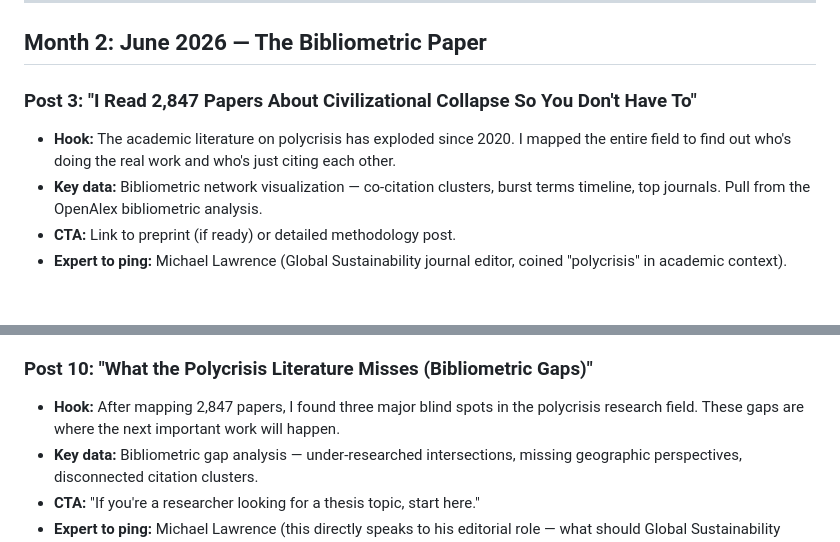
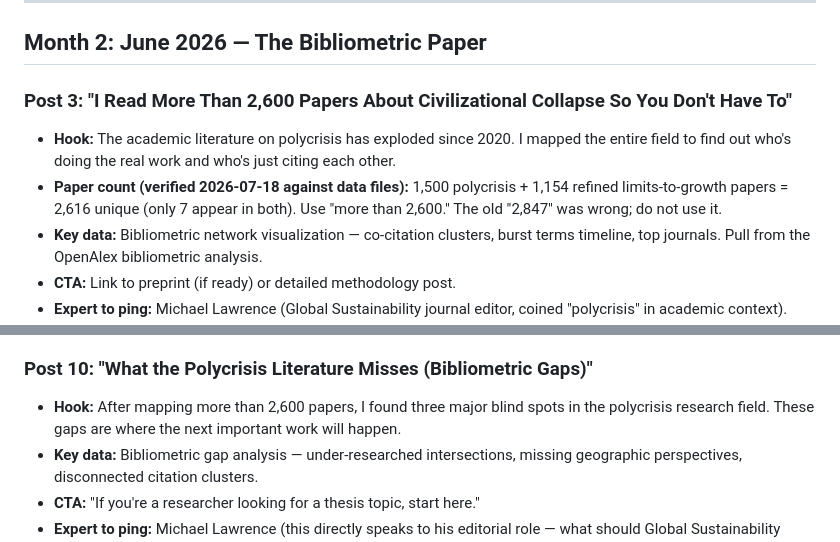
Before and after one commit to Alzxcvb/world3-dashboard, a Markdown page: docs/SUBSTACK_PLAN.md, 2 parts joined by grey strips. GitHub-like rendering; blank space fills up the shorter version.

Commit message:
docs(substack-plan): correct paper count to verified 2,616 unique (was 2,847)

```diff
--- a/docs/SUBSTACK_PLAN.md
+++ b/docs/SUBSTACK_PLAN.md
@@ -33,8 +33,9 @@
 
 ## Month 2: June 2026 — The Bibliometric Paper
 
-### Post 3: "I Read 2,847 Papers About Civilizational Collapse So You Don't Have To"
+### Post 3: "I Read More Than 2,600 Papers About Civilizational Collapse So You Don't Have To"
 - **Hook:** The academic literature on polycrisis has exploded since 2020. I mapped the entire field to find out who's doing the real work and who's just citing each other.
+- **Paper count (verified 2026-07-18 against data files):** 1,500 polycrisis + 1,154 refined limits-to-growth papers = 2,616 unique (only 7 appear in both). Use "more than 2,600." The old "2,847" was wrong; do not use it.
 - **Key data:** Bibliometric network visualization — co-citation clusters, burst terms timeline, top journals. Pull from the OpenAlex bibliometric analysis.
 - **CTA:** Link to preprint (if ready) or detailed methodology post.
 - **Expert to ping:** Michael Lawrence (Global Sustainability journal editor, coined "polycrisis" in academic context). Cold email with link to the analysis.
@@ -88,7 +89,7 @@
 - **Expert to ping:** Charles van Wynsberghe (pyworld3 library author — acknowledge his work, potential collaboration).
 
 ### Post 10: "What the Polycrisis Literature Misses (Bibliometric Gaps)"
-- **Hook:** After mapping 2,847 papers, I found three major blind spots in the polycrisis research field. These gaps are where the next important work will happen.
+- **Hook:** After mapping more than 2,600 papers, I found three major blind spots in the polycrisis research field. These gaps are where the next important work will happen.
 - **Key data:** Bibliometric gap analysis — under-researched intersections, missing geographic perspectives, disconnected citation clusters.
 - **CTA:** "If you're a researcher looking for a thesis topic, start here."
 - **Expert to ping:** Michael Lawrence (this directly speaks to his editorial role — what should Global Sustainability publish next?).
```
